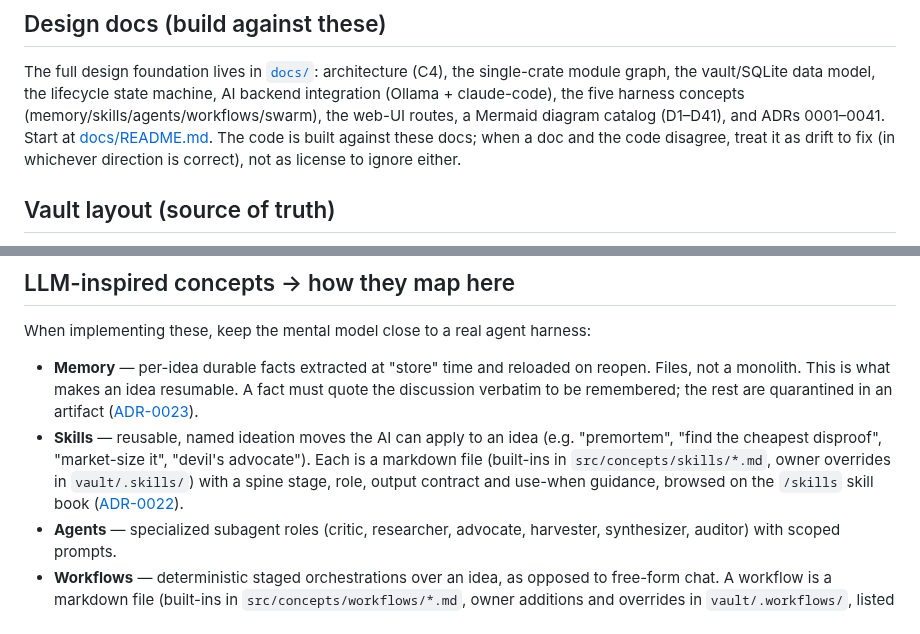
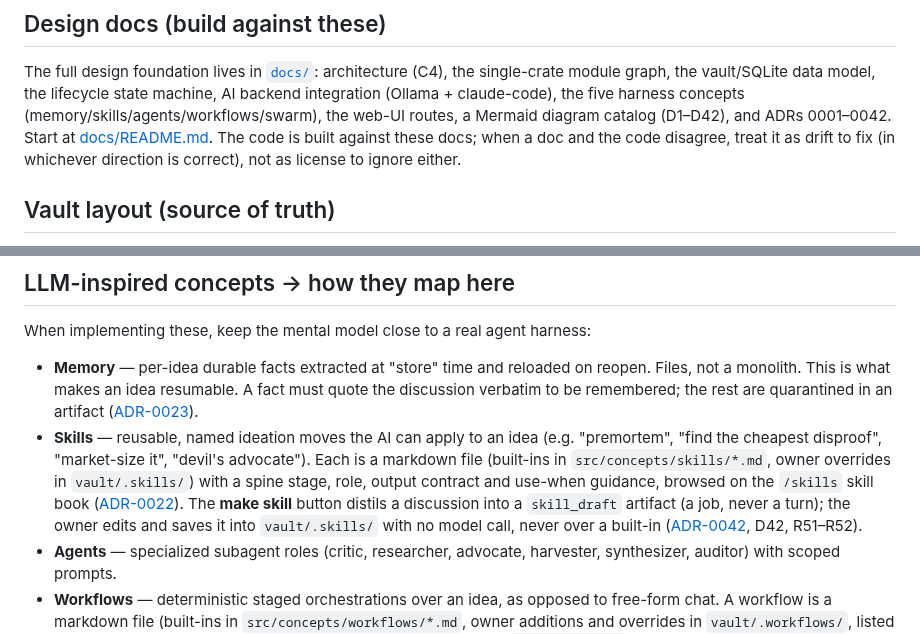
Before and after one commit to jasdian/idea-vault, a Markdown page: CLAUDE.md, 2 parts joined by grey strips. GitHub-like rendering.

Commit message:
docs(claude): D1–D42 and ADRs 0001–0042 ranges, make-skill line under Skills (ADR-0042)
Co-Authored-By: Claude Opus 5.5 <noreply@anthropic.com>

```diff
--- a/CLAUDE.md
+++ b/CLAUDE.md
@@ -80,7 +80,7 @@ The state must be persisted in the idea's markdown frontmatter, not only in SQLi
 The full design foundation lives in [`docs/`](docs/README.md): architecture (C4), the
 single-crate module graph, the vault/SQLite data model, the lifecycle state machine, AI backend
 integration (Ollama + claude-code), the five harness concepts (memory/skills/agents/workflows/swarm),
-the web-UI routes, a Mermaid diagram catalog (D1–D41), and ADRs 0001–0041. Start at
+the web-UI routes, a Mermaid diagram catalog (D1–D42), and ADRs 0001–0042. Start at
 [docs/README.md](docs/README.md). The code is built against these docs; when a doc and the code
 disagree, treat it as drift to fix (in whichever direction is correct), not as license to ignore
 either.
@@ -115,7 +115,10 @@ When implementing these, keep the mental model close to a real agent harness:
   "find the cheapest disproof", "market-size it", "devil's advocate"). Each is a markdown file
   (built-ins in `src/concepts/skills/*.md`, owner overrides in `vault/.skills/`) with a spine
   stage, role, output contract and use-when guidance, browsed on the `/skills` skill book
-  ([ADR-0022](docs/adr/0022-skills-as-markdown-and-the-skill-book.md)).
+  ([ADR-0022](docs/adr/0022-skills-as-markdown-and-the-skill-book.md)). The **make skill** button
+  distils a discussion into a `skill_draft` artifact (a job, never a turn); the owner edits and saves
+  it into `vault/.skills/` with no model call, never over a built-in
+  ([ADR-0042](docs/adr/0042-make-skill-distil-owner-skills.md), D42, R51–R52).
 - **Agents** — specialized subagent roles (critic, researcher, advocate, harvester, synthesizer,
   auditor) with scoped prompts.
 - **Workflows** — deterministic staged orchestrations over an idea, as opposed to free-form chat.
```
